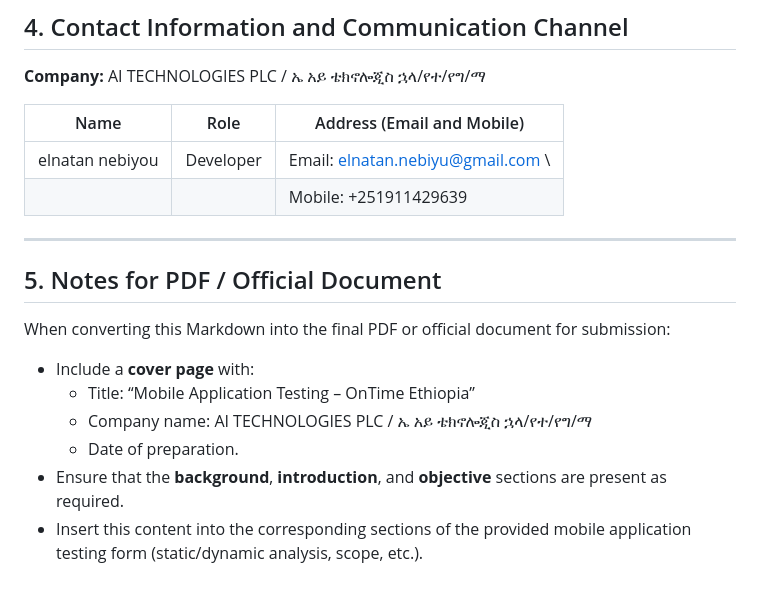
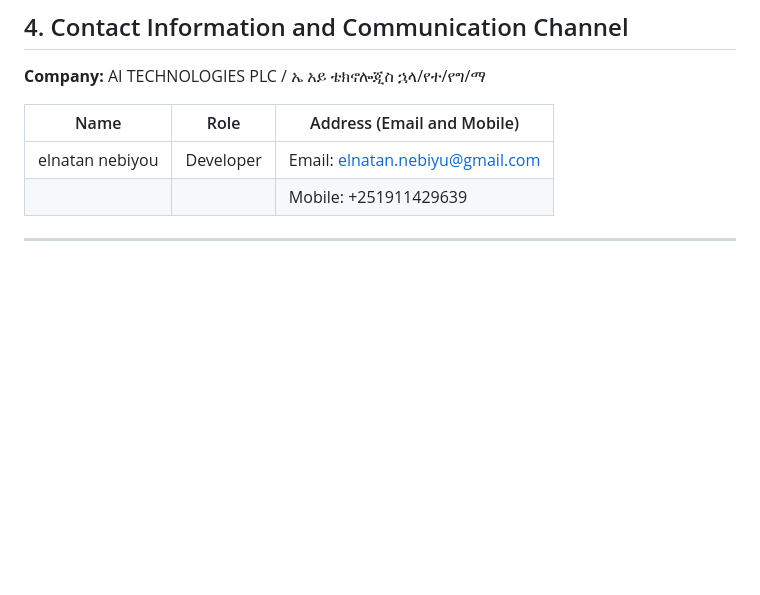
Before and after one commit to elnatannebiyu/ontime_auth_system, a Markdown page: MOBILE_APPLICATION_TESTING_MOBILE.md, the part around the change. GitHub-like rendering; blank space fills up the shorter version.

```diff
--- a/MOBILE_APPLICATION_TESTING_MOBILE.md
+++ b/MOBILE_APPLICATION_TESTING_MOBILE.md
@@ -213,18 +213,7 @@ For detailed testing activities:
 
 | Name           | Role      | Address (Email and Mobile)                           |
 |----------------|-----------|------------------------------------------------------|
-| elnatan nebiyou| Developer | Email: elnatan.nebiyu@gmail.com  \
+| elnatan nebiyou| Developer | Email: elnatan.nebiyu@gmail.com
 |                |           | Mobile: +251911429639                                |
 
 ---
-
-## 5. Notes for PDF / Official Document
-
-When converting this Markdown into the final PDF or official document for submission:
-
-- Include a **cover page** with:
-  - Title: “Mobile Application Testing – OnTime Ethiopia”
-  - Company name: AI TECHNOLOGIES PLC / ኤ አይ ቴክኖሎጂስ ኋላ/የተ/የግ/ማ
-  - Date of preparation.
-- Ensure that the **background**, **introduction**, and **objective** sections are present as required.
-- Insert this content into the corresponding sections of the provided mobile application testing form (static/dynamic analysis, scope, etc.).
```
Also changed, not shown: WEB_APPLICATION_TESTING_WEB.md (+11 -25 lines), web_data_flow.png (added), web_db_er.png (added), 8 other files.
